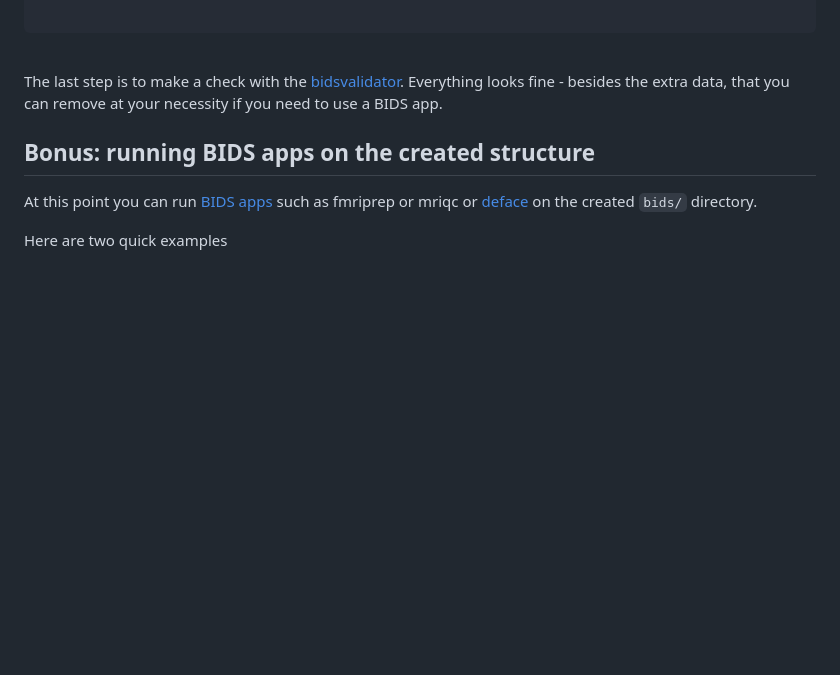
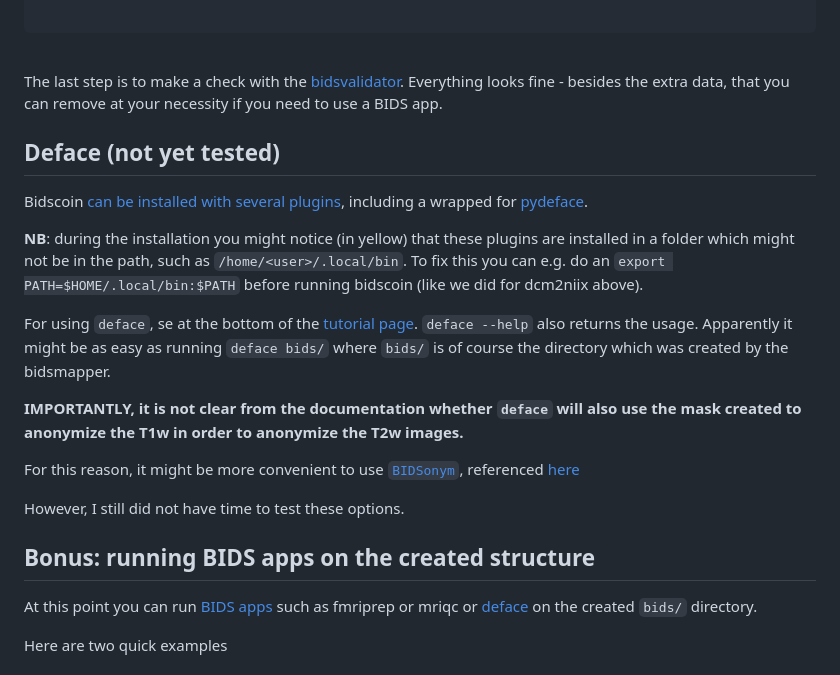
Before and after one commit to leonardocerliani/GUTS_fmri_preproc, a Markdown page: TUT/04_bidscoin/README.md, the part around the change. Drawn GitHub-style; folded sections open; blank space fills up the shorter version.

Commit message:
added info for defacing

```diff
--- a/TUT/04_bidscoin/README.md
+++ b/TUT/04_bidscoin/README.md
@@ -400,6 +400,22 @@ data/bids/
 The last step is to make a check with the [bidsvalidator](https://bids-standard.github.io/bids-validator/). Everything looks fine - besides the extra data, that you can remove at your necessity if you need to use a BIDS app.
 
 
+## Deface (not yet tested)
+Bidscoin [can be installed with several plugins](https://bidscoin.readthedocs.io/en/latest/installation.html), including a wrapped for [pydeface](https://github.com/poldracklab/pydeface).
+
+**NB**: during the installation you might notice (in yellow) that these plugins are installed in a folder which might not be in the path, such as `/home/<user>/.local/bin`. To fix this you can e.g. do an `export PATH=$HOME/.local/bin:$PATH` before running bidscoin (like we did for dcm2niix above).
+
+For using `deface`, se at the bottom of the [tutorial page](https://bidscoin.readthedocs.io/en/latest/tutorial.html). `deface --help` also returns the usage. Apparently it might be as easy as running `deface bids/` where `bids/` is of course the directory which was created by the bidsmapper.
+
+**IMPORTANTLY, it is not clear from the documentation whether `deface` will also use the mask created to anonymize the T1w in order to anonymize the T2w images.**
+
+For this reason, it might be more convenient to use [`BIDSonym`](https://github.com/PeerHerholz/BIDSonym), referenced [here](https://bids.neuroimaging.io//faq/mri.html?h=deface#what-defacing-tools-can-i-use)
+
+However, I still did not have time to test these options.
+
+
+
+
 ## Bonus: running BIDS apps on the created structure
 
 At this point you can run [BIDS apps](https://bids.neuroimaging.io//tools/bids-apps.html) such as fmriprep or mriqc or [deface](https://bidscoin.readthedocs.io/en/latest/bidsapps.html#defacing) on the created `bids/` directory.
```
